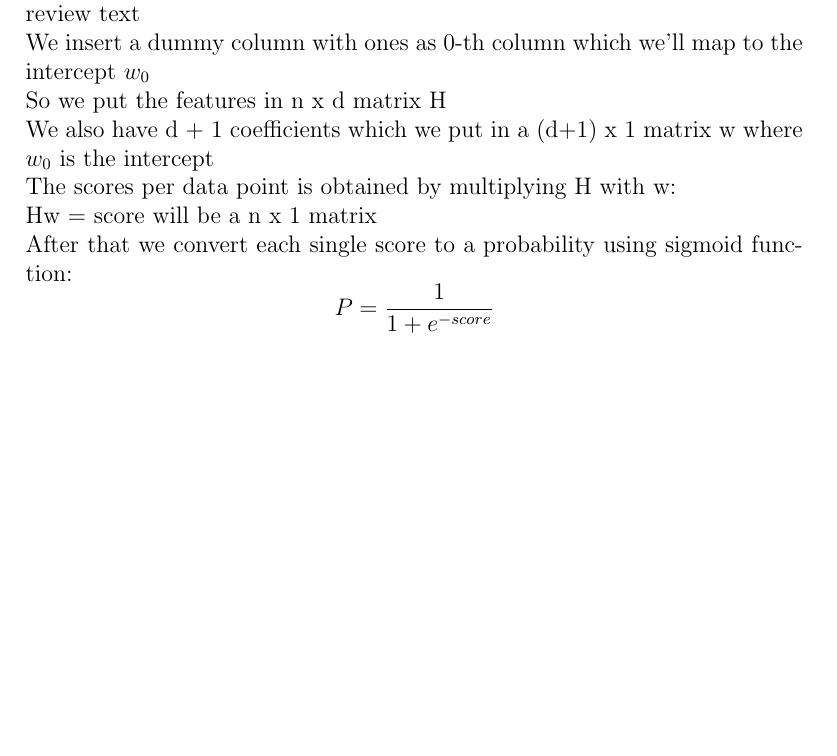
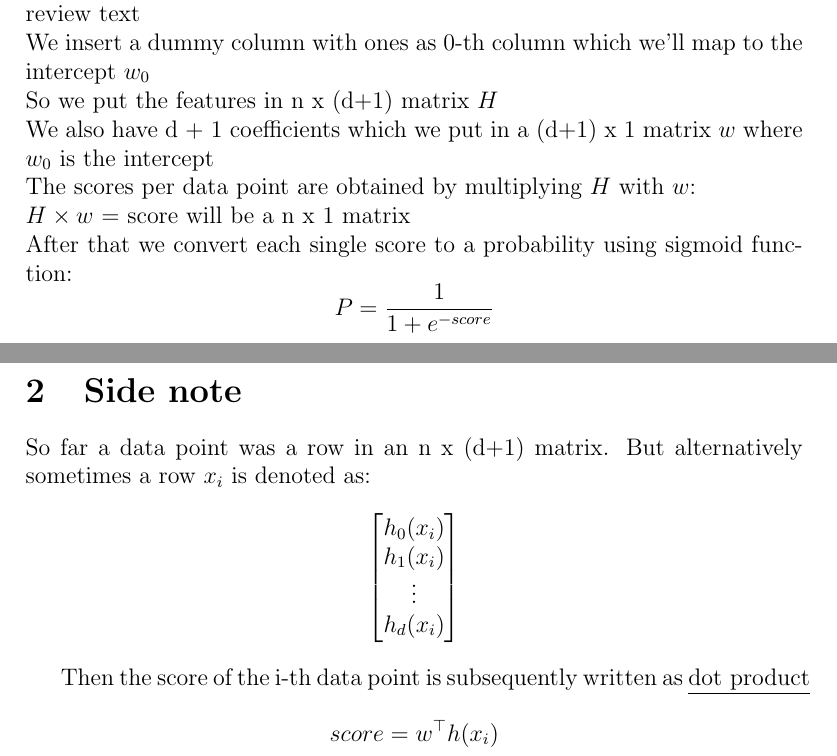
Before and after one commit to evert823/evert823_work_coursera, a LaTeX problem sheet (c3mod2assignment/logistic_regression_model.tex): part of the page before the commit and two parts of pages 1 and 2 of 2 after it, the two joined at a grey line, cut so that both start at the same text, the shorter picture padded with empty space. Compiled offline with pdfLaTeX.

Commit message:
Refine mathematical description

```diff
--- a/c3mod2assignment/logistic_regression_model.tex
+++ b/c3mod2assignment/logistic_regression_model.tex
@@ -20,21 +20,38 @@ We convert the output to values -1 and 1. That will be stored in n x 1 matrix Y.
 \newline
 We may remove the reviews labeled neutral from our dataset (the data with known sentiment)
 \newline
-In module 2 d features means how often d-th word appears in the original review text
+In module 2, d features means how often d-th word appears in the original review text
 \newline
 We insert a dummy column with ones as 0-th column which we'll map to the intercept \(w_0\)
 \newline
-So we put the features in n x d matrix H
+So we put the features in n x (d+1) matrix \(H\)
 \newline
-We also have d + 1 coefficients which we put in a (d+1) x 1 matrix w where \(w_0\) is the intercept
+We also have d + 1 coefficients which we put in a (d+1) x 1 matrix \(w\) where \(w_0\) is the intercept
 \newline
-The scores per data point is obtained by multiplying H with w:
+The scores per data point are obtained by multiplying \(H\) with \(w\):
 \newline
-Hw = score will be a n x 1 matrix
+\(H \times w\) = score will be a n x 1 matrix
 \newline
 After that we convert each single score to a probability using sigmoid function:
 \[
 P = \frac{1}{1 + e^{-score}}
 \]
 
+
+\section{Side note}
+So far a data point was a row in an n x (d+1) matrix. But alternatively sometimes a row \(x_i\) is denoted as:
+\[
+\begin{bmatrix}
+h_0(x_i)\\
+h_1(x_i)\\
+\vdots\\
+h_d(x_i)
+\end{bmatrix}
+\]
+
+Then the score of the i-th data point is subsequently written as \underline{dot product}
+\[
+score = w^\top h(x_i)
+\]
+
 \end{document}
```
Also changed, not shown: c3mod2assignment/pdf/logistic_regression_model.pdf, c3mod3assignment/pdf/gradient_ascent_logistic_regression.pdf, c3mod2assignment/logistic_regression_model.tex (2 more changed lines), 3 other files.
